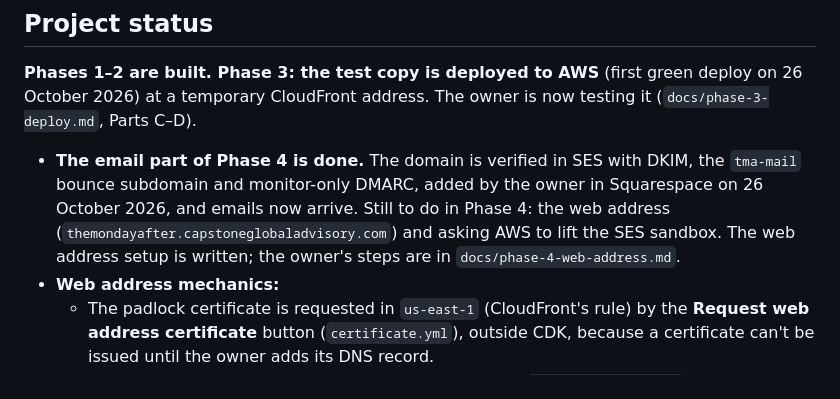
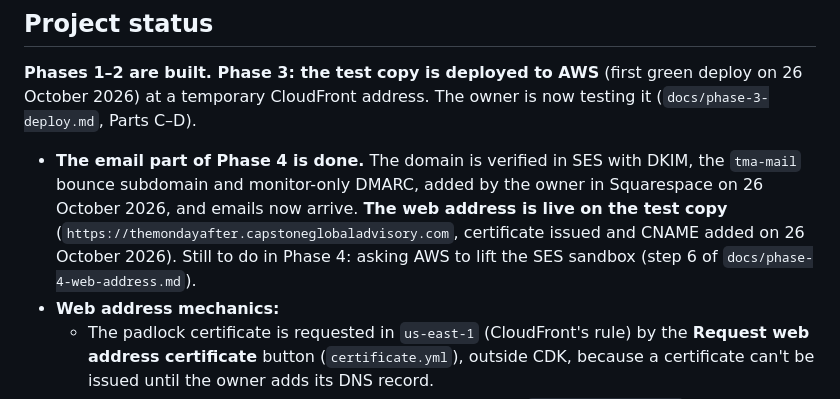
Before and after one commit to matthewcain45/MondayAfter-, a Markdown page: CLAUDE.md, the part around the change. Rendered like a GitHub page.

Commit message:
Record the web address as live on the test copy
Co-Authored-By: Claude Opus 5.5 <noreply@anthropic.com>
Claude-Session: https://claude.ai/code/session_013sc1NQj5NJsvj6XwZ9CiCJ

```diff
--- a/CLAUDE.md
+++ b/CLAUDE.md
@@ -95,7 +95,7 @@ Agreed with the project owner. Changing any of these is an "ask first" decision.
 ## Project status
 
 **Phases 1–2 are built. Phase 3: the test copy is deployed to AWS** (first green deploy on 26 October 2026) at a temporary CloudFront address. The owner is now testing it (`docs/phase-3-deploy.md`, Parts C–D).
-- **The email part of Phase 4 is done.** The domain is verified in SES with DKIM, the `tma-mail` bounce subdomain and monitor-only DMARC, added by the owner in Squarespace on 26 October 2026, and emails now arrive. Still to do in Phase 4: the web address (`themondayafter.capstoneglobaladvisory.com`) and asking AWS to lift the SES sandbox. The web address setup is written; the owner's steps are in `docs/phase-4-web-address.md`.
+- **The email part of Phase 4 is done.** The domain is verified in SES with DKIM, the `tma-mail` bounce subdomain and monitor-only DMARC, added by the owner in Squarespace on 26 October 2026, and emails now arrive. **The web address is live on the test copy** (`https://themondayafter.capstoneglobaladvisory.com`, certificate issued and CNAME added on 26 October 2026). Still to do in Phase 4: asking AWS to lift the SES sandbox (step 6 of `docs/phase-4-web-address.md`).
 - **Web address mechanics:**
   - The padlock certificate is requested in `us-east-1` (CloudFront's rule) by the **Request web address certificate** button (`certificate.yml`), outside CDK, because a certificate can't be issued until the owner adds its DNS record.
   - Deploy looks for an issued certificate and passes it in (`-c certificateArn=…`). With one, the test copy uses the web address; without one, it keeps the CloudFront address.
```
